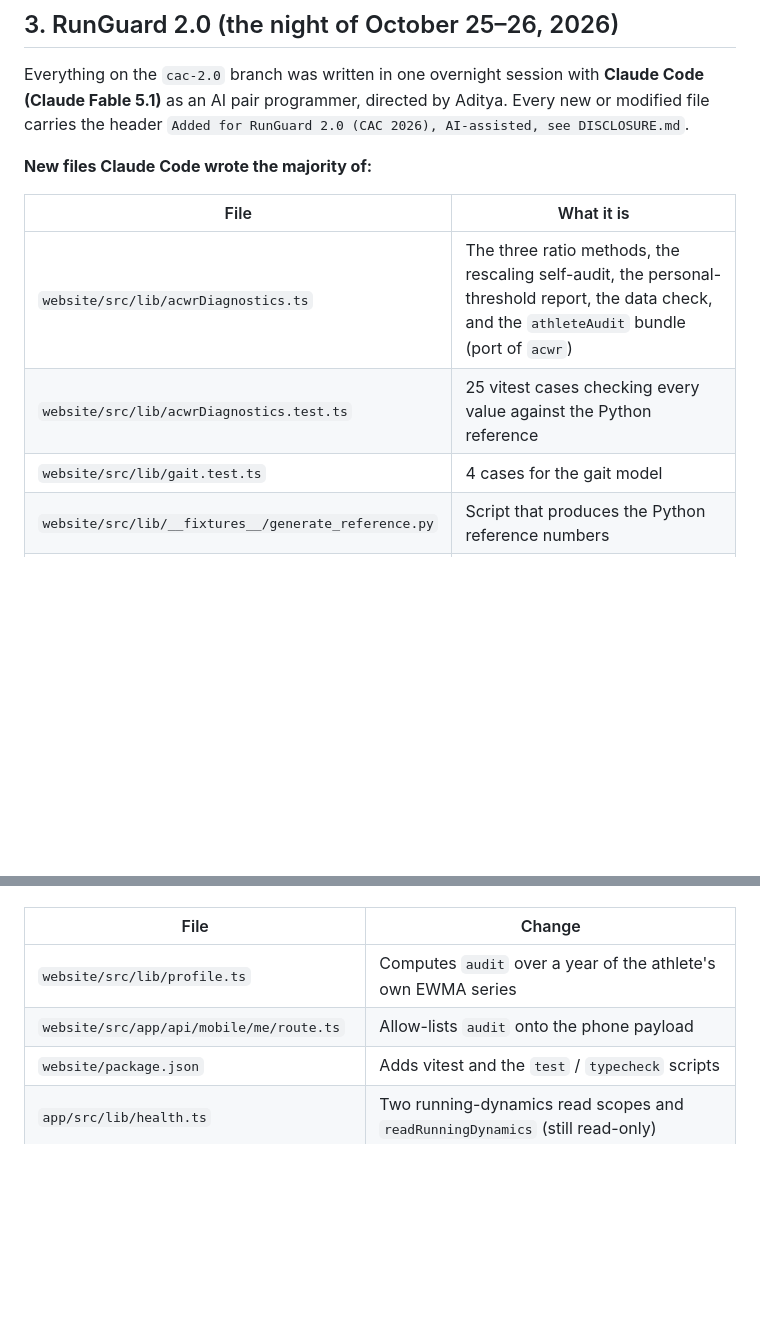
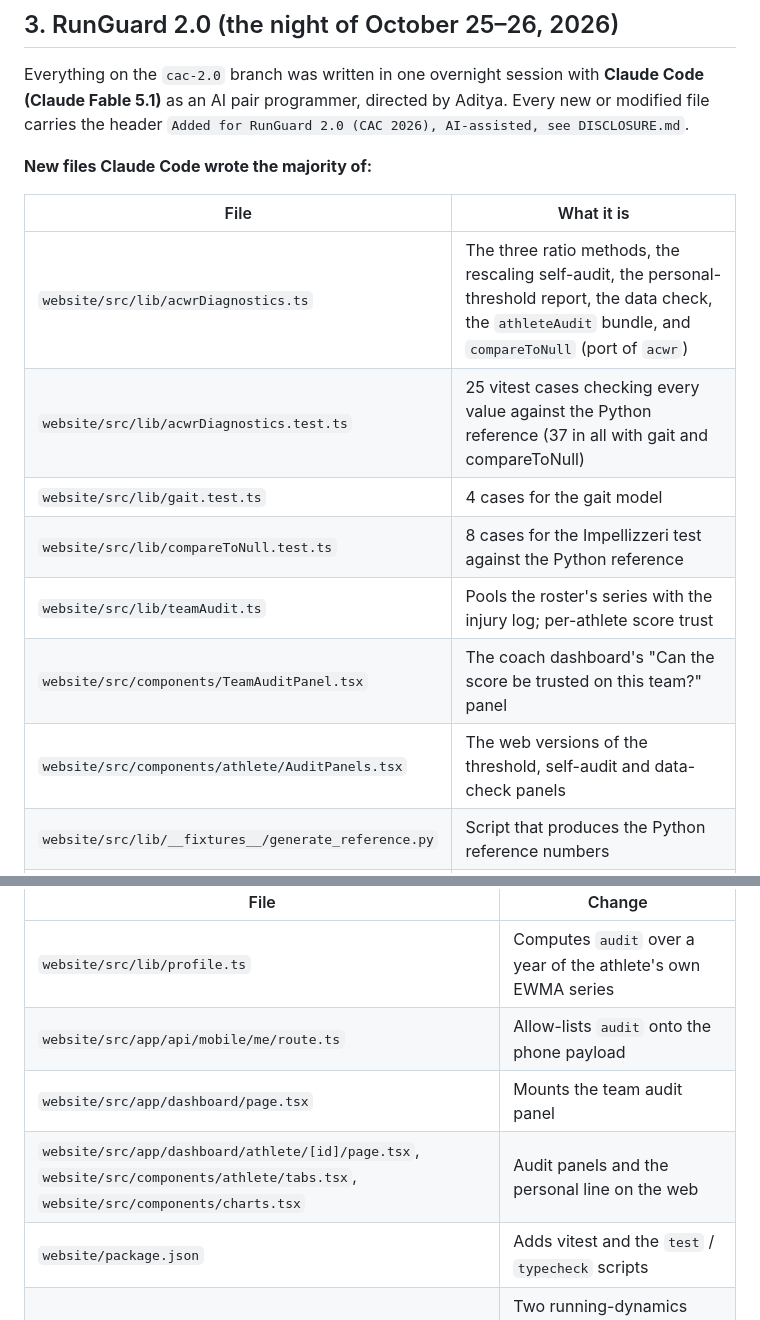
Before and after one commit to Lombergine/runguard-cac, a Markdown page: DISCLOSURE.md, 2 parts joined by grey strips. Rendered like a GitHub page; blank space fills up the shorter version.

```diff
--- a/DISCLOSURE.md
+++ b/DISCLOSURE.md
@@ -51,9 +51,13 @@ Aditya. Every new or modified file carries the header `Added for RunGuard 2.0
 
 | File | What it is |
 |---|---|
-| `website/src/lib/acwrDiagnostics.ts` | The three ratio methods, the rescaling self-audit, the personal-threshold report, the data check, and the `athleteAudit` bundle (port of `acwr`) |
-| `website/src/lib/acwrDiagnostics.test.ts` | 25 vitest cases checking every value against the Python reference |
+| `website/src/lib/acwrDiagnostics.ts` | The three ratio methods, the rescaling self-audit, the personal-threshold report, the data check, the `athleteAudit` bundle, and `compareToNull` (port of `acwr`) |
+| `website/src/lib/acwrDiagnostics.test.ts` | 25 vitest cases checking every value against the Python reference (37 in all with gait and compareToNull) |
 | `website/src/lib/gait.test.ts` | 4 cases for the gait model |
+| `website/src/lib/compareToNull.test.ts` | 8 cases for the Impellizzeri test against the Python reference |
+| `website/src/lib/teamAudit.ts` | Pools the roster's series with the injury log; per-athlete score trust |
+| `website/src/components/TeamAuditPanel.tsx` | The coach dashboard's "Can the score be trusted on this team?" panel |
+| `website/src/components/athlete/AuditPanels.tsx` | The web versions of the threshold, self-audit and data-check panels |
 | `website/src/lib/__fixtures__/generate_reference.py` | Script that produces the Python reference numbers |
 | `website/src/lib/__fixtures__/acwr_reference.json` | Those numbers (generated, not hand-written) |
 | `website/vitest.config.ts` | Test runner config |
@@ -67,6 +71,8 @@ Aditya. Every new or modified file carries the header `Added for RunGuard 2.0
 |---|---|
 | `website/src/lib/profile.ts` | Computes `audit` over a year of the athlete's own EWMA series |
 | `website/src/app/api/mobile/me/route.ts` | Allow-lists `audit` onto the phone payload |
+| `website/src/app/dashboard/page.tsx` | Mounts the team audit panel |
+| `website/src/app/dashboard/athlete/[id]/page.tsx`, `website/src/components/athlete/tabs.tsx`, `website/src/components/charts.tsx` | Audit panels and the personal line on the web |
 | `website/package.json` | Adds vitest and the `test` / `typecheck` scripts |
 | `app/src/lib/health.ts` | Two running-dynamics read scopes and `readRunningDynamics` (still read-only) |
 | `app/src/lib/types.ts` | `Profile.audit` and the `AthleteAudit` type |
```
Also changed, not shown: README.md (+5 -2 lines), docs/cac/VIDEO_SCRIPT.md (+4 -2 lines).
